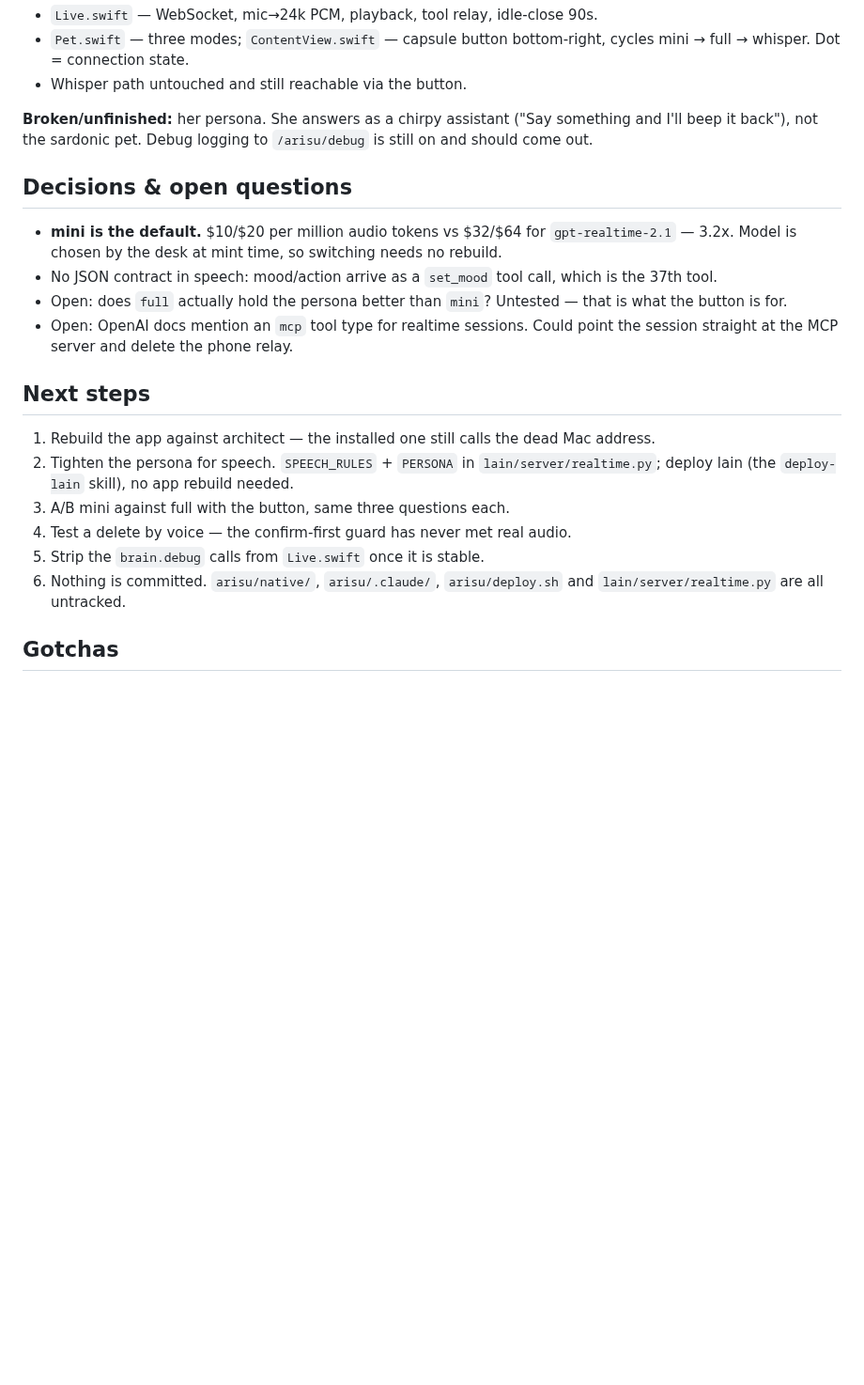
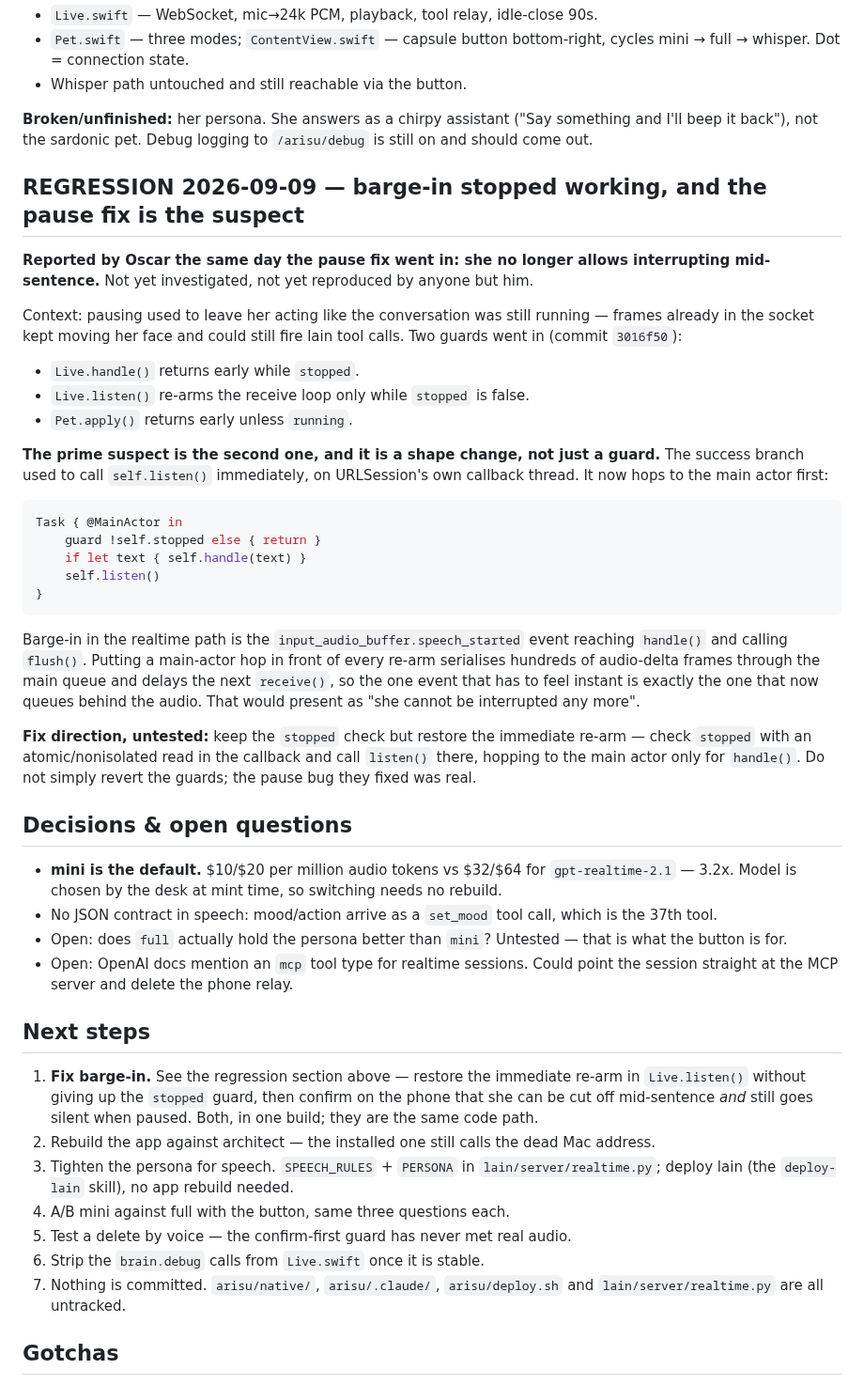
Before and after one commit to ossskkar/bender, a Markdown page: .claude/HANDOFF.md, the part around the change. Shown at 94% size. Rendered like a GitHub page; blank space fills up the shorter version.

Commit message:
Note the barge-in regression the pause fix appears to have caused
Oscar reports she can no longer be interrupted mid-sentence, same day the
pause guards went in. Recorded with the prime suspect: the receive loop's
success branch used to re-arm immediately on URLSession's callback thread and
now hops to the main actor first, which puts every audio delta ahead of the
speech_started event that barge-in depends on.

Not investigated yet. Written down with a fix direction so the next session
does not start by reverting the guards -- the pause bug they fixed was real.

Co-Authored-By: Claude Opus 5 <noreply@anthropic.com>

````diff
--- a/.claude/HANDOFF.md
+++ b/.claude/HANDOFF.md
@@ -34,6 +34,44 @@ architect):**
 ("Say something and I'll beep it back"), not the sardonic pet. Debug logging
 to `/arisu/debug` is still on and should come out.
 
+## REGRESSION 2026-09-09 — barge-in stopped working, and the pause fix is the suspect
+
+**Reported by Oscar the same day the pause fix went in: she no longer allows
+interrupting mid-sentence.** Not yet investigated, not yet reproduced by anyone
+but him.
+
+Context: pausing used to leave her acting like the conversation was still
+running — frames already in the socket kept moving her face and could still fire
+lain tool calls. Two guards went in (commit `3016f50`):
+
+- `Live.handle()` returns early while `stopped`.
+- `Live.listen()` re-arms the receive loop only while `stopped` is false.
+- `Pet.apply()` returns early unless `running`.
+
+**The prime suspect is the second one, and it is a shape change, not just a
+guard.** The success branch used to call `self.listen()` immediately, on
+URLSession's own callback thread. It now hops to the main actor first:
+
+```swift
+Task { @MainActor in
+    guard !self.stopped else { return }
+    if let text { self.handle(text) }
+    self.listen()
+}
+```
+
+Barge-in in the realtime path is the `input_audio_buffer.speech_started` event
+reaching `handle()` and calling `flush()`. Putting a main-actor hop in front of
+every re-arm serialises hundreds of audio-delta frames through the main queue
+and delays the next `receive()`, so the one event that has to feel instant is
+exactly the one that now queues behind the audio. That would present as "she
+cannot be interrupted any more".
+
+**Fix direction, untested:** keep the `stopped` check but restore the immediate
+re-arm — check `stopped` with an atomic/nonisolated read in the callback and
+call `listen()` there, hopping to the main actor only for `handle()`. Do not
+simply revert the guards; the pause bug they fixed was real.
+
 ## Decisions & open questions
 
 - **mini is the default.** $10/$20 per million audio tokens vs $32/$64 for
@@ -48,15 +86,19 @@ to `/arisu/debug` is still on and should come out.
 
 ## Next steps
 
-1. Rebuild the app against architect — the installed one still calls the dead
+1. **Fix barge-in.** See the regression section above — restore the immediate
+   re-arm in `Live.listen()` without giving up the `stopped` guard, then confirm
+   on the phone that she can be cut off mid-sentence *and* still goes silent
+   when paused. Both, in one build; they are the same code path.
+2. Rebuild the app against architect — the installed one still calls the dead
    Mac address.
-2. Tighten the persona for speech. `SPEECH_RULES` + `PERSONA` in
+3. Tighten the persona for speech. `SPEECH_RULES` + `PERSONA` in
    `lain/server/realtime.py`; deploy lain (the `deploy-lain` skill), no app
    rebuild needed.
-3. A/B mini against full with the button, same three questions each.
-4. Test a delete by voice — the confirm-first guard has never met real audio.
-5. Strip the `brain.debug` calls from `Live.swift` once it is stable.
-6. Nothing is committed. `arisu/native/`, `arisu/.claude/`, `arisu/deploy.sh`
+4. A/B mini against full with the button, same three questions each.
+5. Test a delete by voice — the confirm-first guard has never met real audio.
+6. Strip the `brain.debug` calls from `Live.swift` once it is stable.
+7. Nothing is committed. `arisu/native/`, `arisu/.claude/`, `arisu/deploy.sh`
    and `lain/server/realtime.py` are all untracked.
 
 ## Gotchas
````
